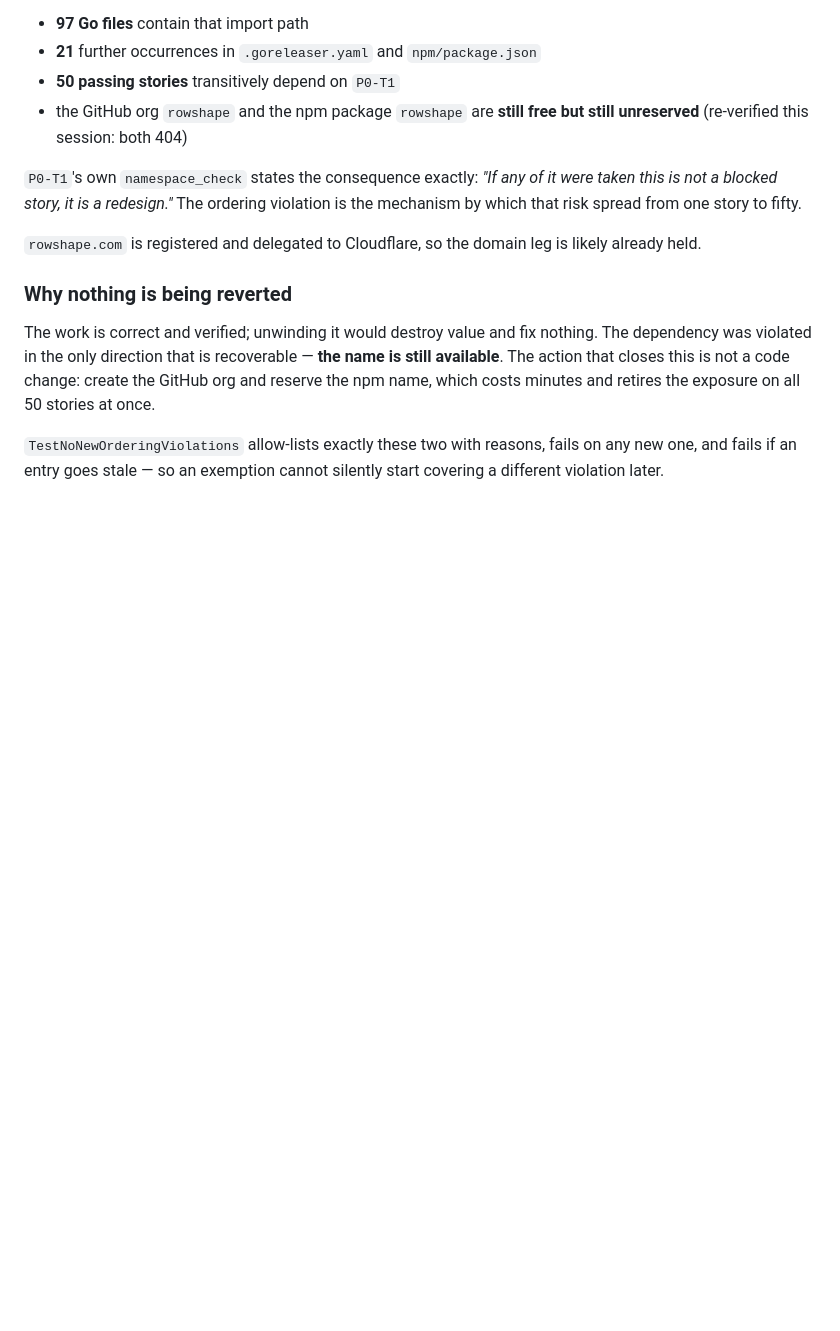
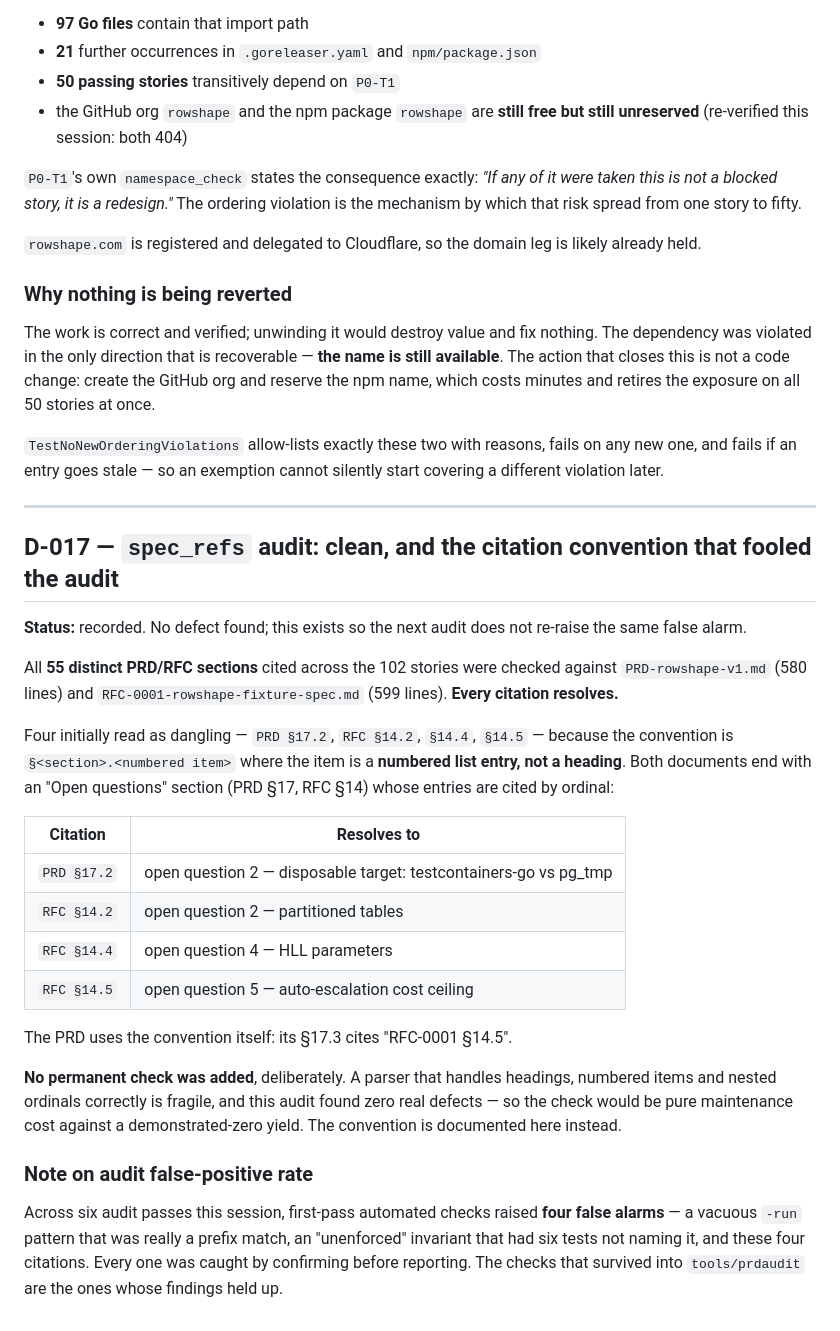
Before and after one commit to dj-pearson/rowshape, a Markdown page: docs/DECISIONS.md, the part around the change. Drawn GitHub-style; blank space fills up the shorter version.

Commit message:
docs: spec_refs audit clean; record the citation convention that fooled it (D-017)
Sixth audit pass, over spec_refs. All 55 distinct PRD/RFC sections cited across
102 stories resolve against the two source documents. No defect.

Four initially read as dangling (PRD 17.2, RFC 14.2/14.4/14.5) because the
convention is section.numbered-item where the item is a list entry, not a
heading -- both documents end with an "Open questions" section whose entries are
cited by ordinal. The PRD uses the convention itself in its 17.3.

No permanent check added, deliberately: a parser handling headings, numbered
items and nested ordinals is fragile, and this pass found zero real defects, so
the check would be maintenance cost against demonstrated-zero yield.

Also records the audit false-positive rate: four of six passes raised a first-
pass alarm that did not survive verification. Only the checks whose findings held
up became permanent tests.

Co-Authored-By: Claude Opus 4.8 (1M context) <noreply@anthropic.com>

```diff
--- a/docs/DECISIONS.md
+++ b/docs/DECISIONS.md
@@ -536,3 +536,41 @@ retires the exposure on all 50 stories at once.
 `TestNoNewOrderingViolations` allow-lists exactly these two with reasons, fails
 on any new one, and fails if an entry goes stale — so an exemption cannot
 silently start covering a different violation later.
+
+---
+
+## D-017 — `spec_refs` audit: clean, and the citation convention that fooled the audit
+
+**Status:** recorded. No defect found; this exists so the next audit does not
+re-raise the same false alarm.
+
+All **55 distinct PRD/RFC sections** cited across the 102 stories were checked
+against `PRD-rowshape-v1.md` (580 lines) and
+`RFC-0001-rowshape-fixture-spec.md` (599 lines). **Every citation resolves.**
+
+Four initially read as dangling — `PRD §17.2`, `RFC §14.2`, `§14.4`, `§14.5` —
+because the convention is `§<section>.<numbered item>` where the item is a
+**numbered list entry, not a heading**. Both documents end with an "Open
+questions" section (PRD §17, RFC §14) whose entries are cited by ordinal:
+
+| Citation | Resolves to |
+|---|---|
+| `PRD §17.2` | open question 2 — disposable target: testcontainers-go vs pg_tmp |
+| `RFC §14.2` | open question 2 — partitioned tables |
+| `RFC §14.4` | open question 4 — HLL parameters |
+| `RFC §14.5` | open question 5 — auto-escalation cost ceiling |
+
+The PRD uses the convention itself: its §17.3 cites "RFC-0001 §14.5".
+
+**No permanent check was added**, deliberately. A parser that handles headings,
+numbered items and nested ordinals correctly is fragile, and this audit found
+zero real defects — so the check would be pure maintenance cost against a
+demonstrated-zero yield. The convention is documented here instead.
+
+### Note on audit false-positive rate
+
+Across six audit passes this session, first-pass automated checks raised **four
+false alarms** — a vacuous `-run` pattern that was really a prefix match, an
+"unenforced" invariant that had six tests not naming it, and these four
+citations. Every one was caught by confirming before reporting. The checks that
+survived into `tools/prdaudit` are the ones whose findings held up.
```
